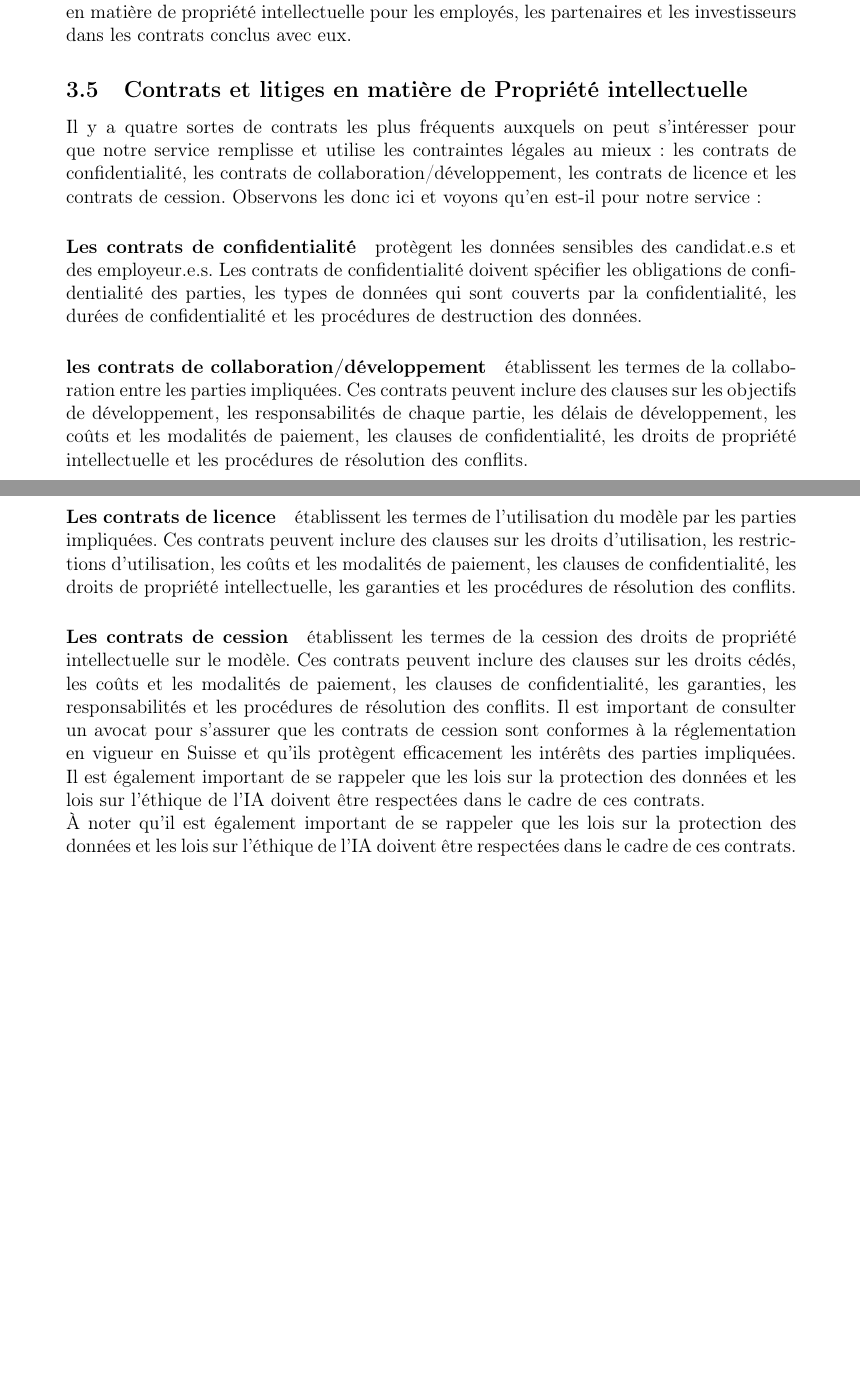
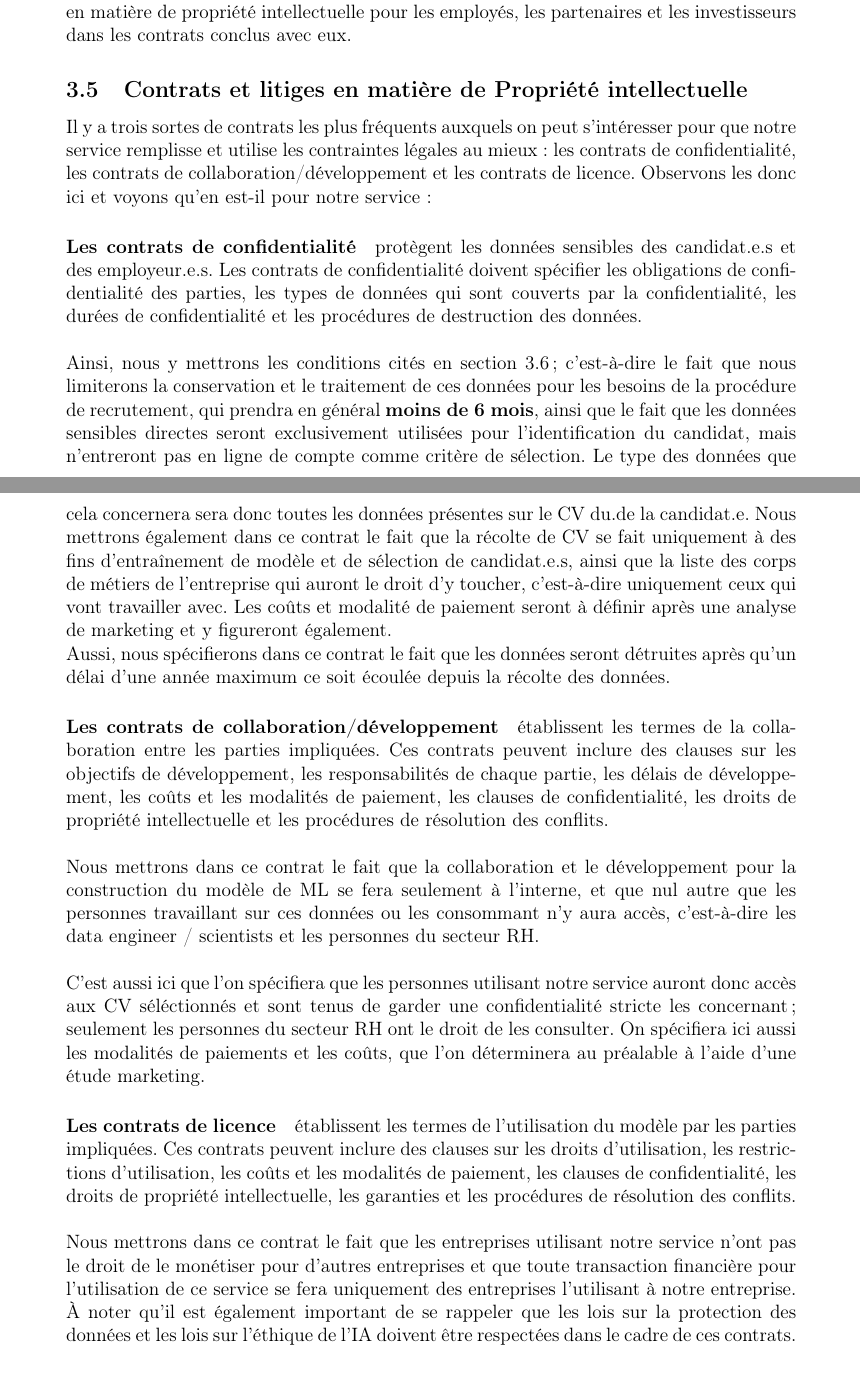
Before and after one commit to VictoriaLogan-code/EAL_platteforme_recrutement, a LaTeX document (EAL_StritCrid_rapport/main.tex, which reads EAL_StritCrid_rapport/sections/3_Aspects_legaux.tex): two parts of pages 7 and 8 of 11, joined at a grey line, cut so that both start at the same text, the shorter picture padded with empty space. Compiled offline with pdfLaTeX.

Commit message:
Module 5 (contrats) DONE

```diff
--- a/EAL_StritCrid_rapport/sections/3_Aspects_legaux.tex
+++ b/EAL_StritCrid_rapport/sections/3_Aspects_legaux.tex
@@ -70,15 +70,22 @@ En revanche, si nous sommes seuls à avoir développé le projet et que nous all
 % Module 5 %
 \subsection{Contrats et litiges en matière de Propriété intellectuelle}
 
-Il y a quatre sortes de contrats les plus fréquents auxquels on peut s'intéresser pour que notre service remplisse et utilise les contraintes légales au mieux : les contrats de confidentialité, les contrats de collaboration/développement, les contrats de licence et les contrats de cession. Observons les donc ici et voyons qu'en est-il pour notre service :
+Il y a trois sortes de contrats les plus fréquents auxquels on peut s'intéresser pour que notre service remplisse et utilise les contraintes légales au mieux : les contrats de confidentialité, les contrats de collaboration/développement et les contrats de licence. Observons les donc ici et voyons qu'en est-il pour notre service :
 
-\paragraph{Les contrats de confidentialité} protègent les données sensibles des candidat.e.s et des employeur.e.s. Les contrats de confidentialité doivent spécifier les obligations de confidentialité des parties, les types de données qui sont couverts par la confidentialité, les durées de confidentialité et les procédures de destruction des données.
+\paragraph{Les contrats de confidentialité} protègent les données sensibles des candidat.e.s et des employeur.e.s. Les contrats de confidentialité doivent spécifier les obligations de confidentialité des parties, les types de données qui sont couverts par la confidentialité, les durées de confidentialité et les procédures de destruction des données.\newline
 
-\paragraph{les contrats de collaboration/développement} établissent les termes de la collaboration entre les parties impliquées. Ces contrats peuvent inclure des clauses sur les objectifs de développement, les responsabilités de chaque partie, les délais de développement, les coûts et les modalités de paiement, les clauses de confidentialité, les droits de propriété intellectuelle et les procédures de résolution des conflits.
+Ainsi, nous y mettrons les conditions cités en section \ref{subsection:protection_des_donnees} ; c'est-à-dire le fait que nous limiterons la conservation et le traitement de ces données  pour les besoins de la procédure de recrutement, qui prendra en général \textbf{moins de 6 mois}, ainsi que le fait que les données sensibles directes seront exclusivement utilisées pour l'identification du candidat, mais n'entreront pas en ligne de compte comme critère de sélection. Le type des données que cela concernera sera donc toutes les données présentes sur le CV du.de la candidat.e. Nous mettrons également dans ce contrat le fait que la récolte de CV se fait uniquement à des fins d'entraînement de modèle et de sélection de candidat.e.s, ainsi que la liste des corps de métiers de l'entreprise qui auront le droit d'y toucher, c'est-à-dire uniquement ceux qui vont travailler avec. Les coûts et modalité de paiement seront à définir après une analyse de marketing et y figureront également.\newline
+Aussi, nous spécifierons dans ce contrat le fait que les données seront détruites après qu'un délai d'une année maximum ce soit écoulée depuis la récolte des données.
 
-\paragraph{Les contrats de licence} établissent les termes de l'utilisation du modèle par les parties impliquées. Ces contrats peuvent inclure des clauses sur les droits d'utilisation, les restrictions d'utilisation, les coûts et les modalités de paiement, les clauses de confidentialité, les droits de propriété intellectuelle, les garanties et les procédures de résolution des conflits.
+\paragraph{Les contrats de collaboration/développement} établissent les termes de la collaboration entre les parties impliquées. Ces contrats peuvent inclure des clauses sur les objectifs de développement, les responsabilités de chaque partie, les délais de développement, les coûts et les modalités de paiement, les clauses de confidentialité, les droits de propriété intellectuelle et les procédures de résolution des conflits.\newline
 
-\paragraph{Les contrats de cession} établissent les termes de la cession des droits de propriété intellectuelle sur le modèle. Ces contrats peuvent inclure des clauses sur les droits cédés, les coûts et les modalités de paiement, les clauses de confidentialité, les garanties, les responsabilités et les procédures de résolution des conflits. Il est important de consulter un avocat pour s'assurer que les contrats de cession sont conformes à la réglementation en vigueur en Suisse et qu'ils protègent efficacement les intérêts des parties impliquées. Il est également important de se rappeler que les lois sur la protection des données et les lois sur l'éthique de l'IA doivent être respectées dans le cadre de ces contrats.
+Nous mettrons dans ce contrat le fait que la collaboration et le développement pour la construction du modèle de ML se fera seulement à l'interne, et que nul autre que les personnes travaillant sur ces données ou les consommant n'y aura accès, c'est-à-dire les data engineer / scientists et les personnes du secteur RH.\newline
+
+C'est aussi ici que l'on spécifiera que les personnes utilisant notre service auront donc accès aux CV séléctionnés et sont tenus de garder une confidentialité stricte les concernant ; seulement les personnes du secteur RH ont le droit de les consulter. On spécifiera ici aussi les modalités de paiements et les coûts, que l'on déterminera au préalable à l'aide d'une étude marketing.
+
+\paragraph{Les contrats de licence} établissent les termes de l'utilisation du modèle par les parties impliquées. Ces contrats peuvent inclure des clauses sur les droits d'utilisation, les restrictions d'utilisation, les coûts et les modalités de paiement, les clauses de confidentialité, les droits de propriété intellectuelle, les garanties et les procédures de résolution des conflits.\newline
+
+Nous mettrons dans ce contrat le fait que les entreprises utilisant notre service n'ont pas le droit de le monétiser pour d'autres entreprises et que toute transaction financière pour l'utilisation de ce service se fera uniquement des entreprises l'utilisant à notre entreprise.
 
 À noter qu'il est également important de se rappeler que les lois sur la protection des données et les lois sur l'éthique de l'IA doivent être respectées dans le cadre de ces contrats.
 
```
Also changed, not shown: EAL_StritCrid_rapport/sections/3_Aspects_legaux.tex (2 more changed lines).
